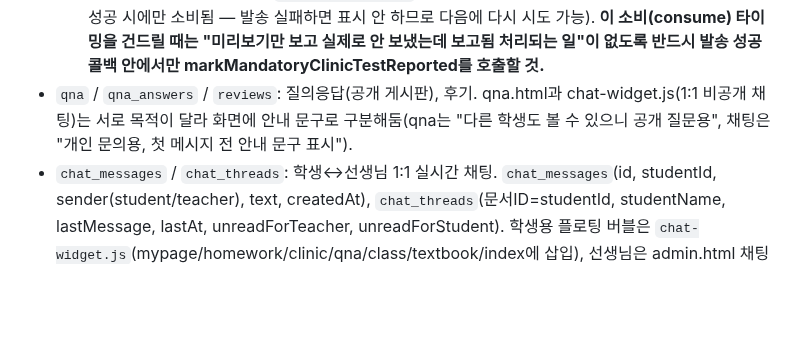
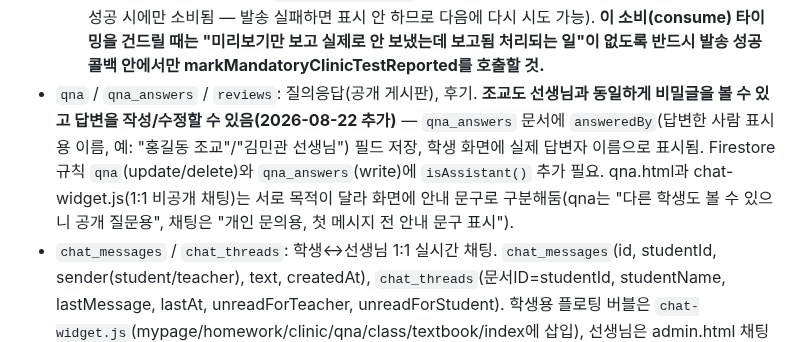
Before and after one commit to mingwan0309/my-homepage, a Markdown page: CLAUDE.md, the part around the change. Rendered like a GitHub page; blank space fills up the shorter version.

Commit message:
문서 - 질의응답 조교 답변/비밀글 열람 기능을 CLAUDE.md에 반영

```diff
--- a/CLAUDE.md
+++ b/CLAUDE.md
@@ -52,7 +52,7 @@
 - `clinics` / `clinic_bookings`: 클리닉 정보 및 예약
 - `mandatory_clinic`: 의무클리닉(수업 전 1시간, 정규 시간이 아닌 다른 요일/시간에 오는 학생 명단). id, studentId, name, type('regular'=매주 반복되는 정규 시간 변경 / 'temp'=이번 주만 특정 날짜 하루만 임시 변경), date(type이 temp일 때만 사용, 특정 날짜), day(실제로 오는 요일 — temp면 date에서 자동 계산됨), targetDay(이 클리닉이 어느 요일 몫인지 — 등록할 때 선생님이 매번 직접 선택, 예: 월/금반인데 수요일에 왔으면 "월요일 보충"인지 "금요일 선행"인지), time, memo, attendance(날짜별 출석/결석 맵, 예: `attendance["2026-08-02"]="결석"`), attendanceBy(같은 날짜 키로 누가 체크했는지 이름 기록 — 교사/조교 구분용, 학생 화면에는 노출 안 함), createdAt. 목록 필터링 시 type='temp'면 date가 오늘과 일치할 때만, type='regular'(또는 미지정 — 구버전 데이터 하위호환)면 day가 오늘 요일과 일치할 때만 노출됨. admin.html "의무클리닉" 탭에서 등록/출결체크(교사+조교 접근 가능). **삭제 버튼은 교사만 보임**(조교는 출석/결석 체크만 가능, 등록 자체를 지울 수 없음 — `cu.role==='teacher'` 가드). 결석 체크 시 확인창 후 **실제 카카오 알림톡이 학생·학부모 번호로 자동 발송됨**(아래 솔라피 연동 재사용, 둘 다 전화번호 없으면 발송 대신 경고 알림). 또한 session.html의 "수업 결과 발송" 메시지 작성창에서, 발송 대상 중 의무클리닉 등록된 학생이 있으면 **{의무클리닉} 데이터 삽입 토큰이 추가로 나타나** 해당 학생의 오늘 출결 상태를 문구에 자동으로 넣을 수 있음(`mcListSession` 전역변수, `computeMsgTokens`/`renderMsgTokenBar`). **학생 본인은 mypage.html에서 자기 의무클리닉 등록 현황을 볼 수 있음**(`getMyMandatoryClinic` API, "⏰ 의무클리닉" 카드 — 해당 없으면 카드 자체가 안 뜸).
   - **의무클리닉 테스트 점수 기록 및 자동 안내 (2026-08-10 추가).** `testScores`(날짜별 점수 텍스트 맵, 예: `testScores["2026-08-05"]="85점"`), `testReported`(같은 날짜 키로 이 점수를 알림톡에 이미 포함해서 보냈는지 여부) 필드 추가. admin.html "의무클리닉" 탭에서 그날 출석 체크된 학생 카드에 "테스트 점수" 입력칸 + "점수 저장" 버튼이 나타남(`saveMcTestScore`, `api.setMandatoryClinicTestScore`) — 저장하면 `testReported`는 자동으로 false로 시작. **시간대 변경(다른 요일로 옮긴) 학생의 경우, session.html "수업 결과 발송"에서 메시지를 만들 때마다 자동으로(별도 토큰 클릭 없이) 문구 끝에 추가 안내가 붙음**(`computeMcTestNote`, `mcAllSession` 전역변수 — 한 학생의 의무클리닉 등록이 여러 건일 수 있어 `mcListSession`과 별도로 배열로 관리): ①이 차시 요일이 어떤 등록의 `targetDay`와 일치하는데 아직 그 보충 회차 점수가 없으면 "OO요일 의무클리닉때 시험 보셔야 합니다" 안내를 넣고, ②아직 알림톡으로 안 나간(=`testReported`가 false인) 지난 테스트 점수가 있으면 "OOOO-OO-OO 의무클리닉 테스트 결과: OO점"을 자동으로 같이 넣음. 알림톡이 실제로 발송 성공하면 그때 포함됐던 점수들만 `api.markMandatoryClinicTestReported`로 일괄 표시해서 다음 메시지에는 중복으로 안 뜨게 함(`mcTestReportQueue` 전역변수가 발송 직전 계산된 항목을 들고 있다가 발송 성공 시에만 소비됨 — 발송 실패하면 표시 안 하므로 다음에 다시 시도 가능). **이 소비(consume) 타이밍을 건드릴 때는 "미리보기만 보고 실제로 안 보냈는데 보고됨 처리되는 일"이 없도록 반드시 발송 성공 콜백 안에서만 markMandatoryClinicTestReported를 호출할 것.**
-- `qna` / `qna_answers` / `reviews`: 질의응답(공개 게시판), 후기. qna.html과 chat-widget.js(1:1 비공개 채팅)는 서로 목적이 달라 화면에 안내 문구로 구분해둠(qna는 "다른 학생도 볼 수 있으니 공개 질문용", 채팅은 "개인 문의용, 첫 메시지 전 안내 문구 표시").
+- `qna` / `qna_answers` / `reviews`: 질의응답(공개 게시판), 후기. **조교도 선생님과 동일하게 비밀글을 볼 수 있고 답변을 작성/수정할 수 있음(2026-08-22 추가)** — `qna_answers` 문서에 `answeredBy`(답변한 사람 표시용 이름, 예: "홍길동 조교"/"김민관 선생님") 필드 저장, 학생 화면에 실제 답변자 이름으로 표시됨. Firestore 규칙 `qna`(update/delete)와 `qna_answers`(write)에 `isAssistant()` 추가 필요. qna.html과 chat-widget.js(1:1 비공개 채팅)는 서로 목적이 달라 화면에 안내 문구로 구분해둠(qna는 "다른 학생도 볼 수 있으니 공개 질문용", 채팅은 "개인 문의용, 첫 메시지 전 안내 문구 표시").
 - `chat_messages` / `chat_threads`: 학생↔선생님 1:1 실시간 채팅. `chat_messages`(id, studentId, sender(student/teacher), text, createdAt), `chat_threads`(문서ID=studentId, studentName, lastMessage, lastAt, unreadForTeacher, unreadForStudent). 학생용 플로팅 버블은 `chat-widget.js`(mypage/homework/clinic/qna/class/textbook/index에 삽입), 선생님은 admin.html 채팅 탭. **보안 규칙에 반드시 채팅 조항이 있어야 학생이 전송 가능** — 기본 규칙이 "쓰기는 교사만"이라 조항 없으면 학생 메시지가 permission-denied로 막힌다. `chat_messages`는 학생 본인(studentId==loginId)만 create/read, `chat_threads`는 isOwner(id)만 read/write, 선생님은 둘 다 전부 허용. **규칙 새로 배포할 때 이 채팅 조항을 절대 빼지 말 것.**
 - `surveys` / `survey_responses` (2026-08-04 추가): 설문조사. `surveys`(id, title, color, targetClassIds(배열, 빈 배열=전체 학생 대상), startAt/endAt(datetime-local 문자열, 비우면 기간제한 없음), allowEdit(제출 후 재응답 허용 여부), buttonType('submit'=제출하기/'apply'=신청하기), maxResponses(현재 UI엔 입력칸 없음, 필드만 존재), questions(배열, 각 {id,text,type('single'=단일선택/'multi'=복수선택/'text'=자유형),required,options}), createdAt). `survey_responses`(문서ID = surveyId__studentId, surveyId, studentId, studentName, answers(문항id→답 맵, single/text는 문자열 multi는 배열), submittedAt). admin.html "설문조사" 탭(교사만, `mcAllowedPages`에 없어서 조교는 접근 불가)에서 목록/생성/수정/삭제 + 문항 편집 + 결과 보기(응답자별 답 나열). 학생은 mypage.html **최상단**에 "📋 설문조사" 카드로 응답 대상이고(반이 지정 안 됐거나 자기 반이 대상에 포함) 기간 내이며 아직 응답 안 했거나(또는 allowEdit=true인) 설문만 노출됨(`getMySurveys` API, `loadMySurveys`). 응답은 모달(`sv-answer-modal`)에서 입력 후 `submitSurveyResponse`로 저장.
   - Firestore 규칙에 `surveys`(로그인 시 읽기, 쓰기는 교사만) / `survey_responses`(본인 문서만 create·update, 읽기는 교사 또는 본인) 조항 배포 완료(2026-08-04).
```
